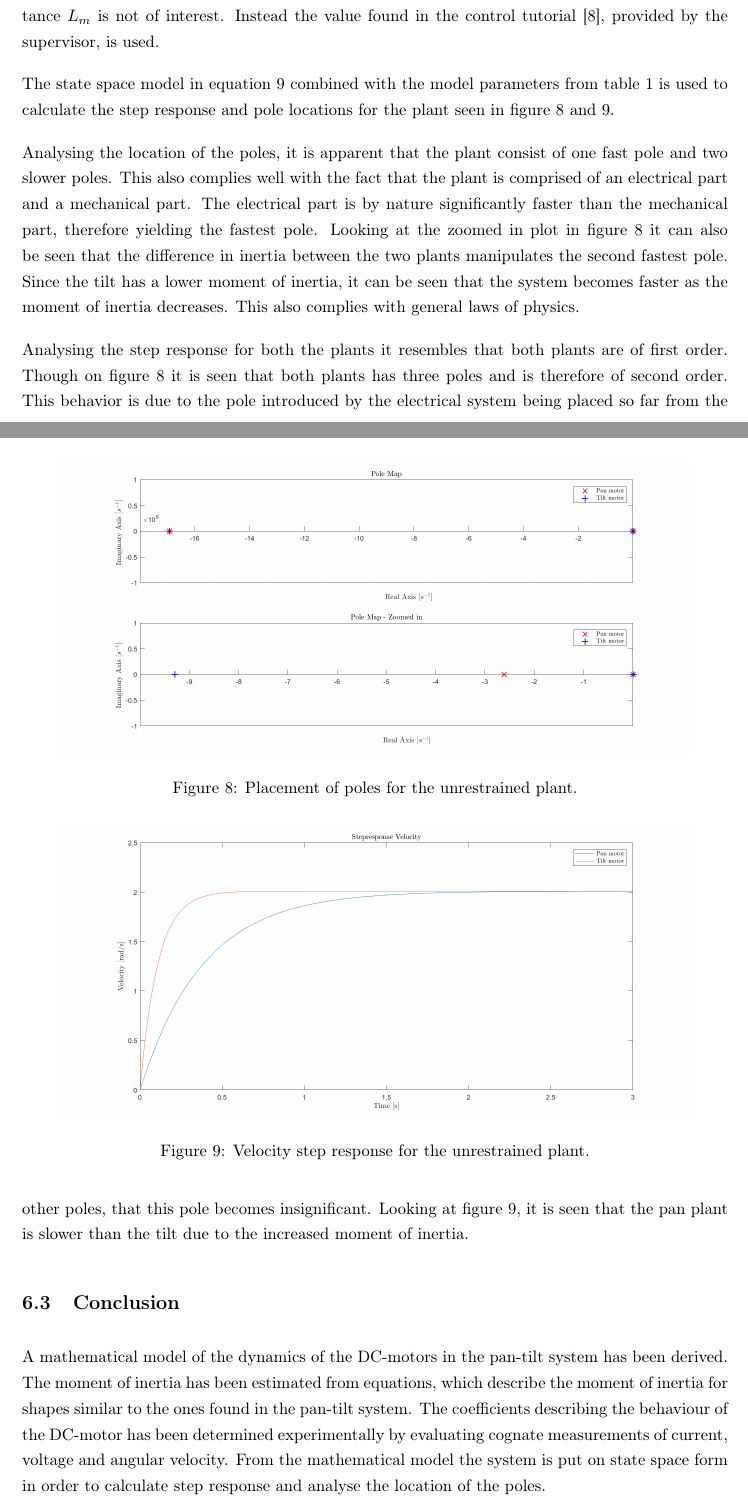
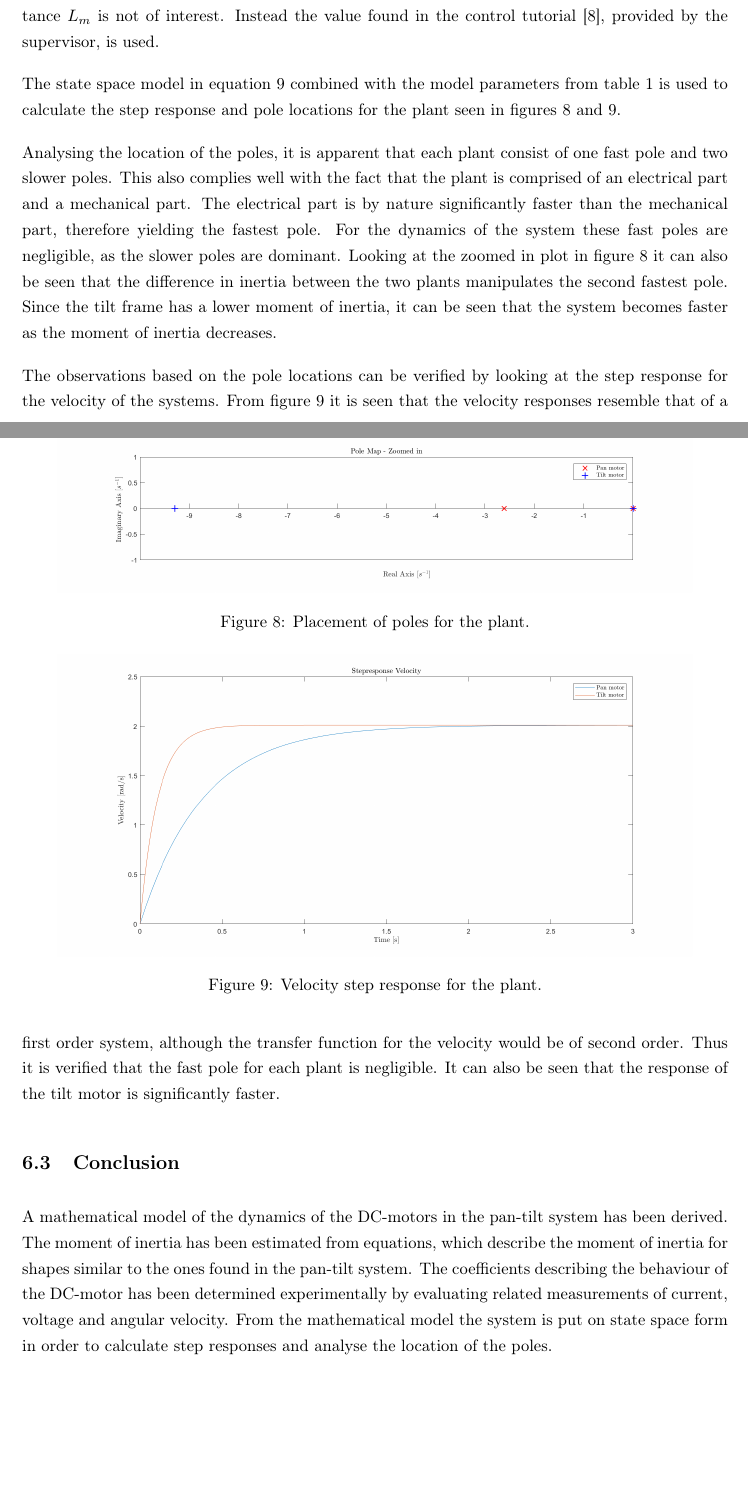
Before and after one commit to JakobGroeftehauge/4.-Semester-Projekt-PR04, a LaTeX paper (main.tex, which reads Sections/System_Modelling/Modelling_of_Motor.tex): two parts of pages 17 and 18 of 48, joined at a grey line, cut so that both start at the same text, the shorter picture padded with empty space. Compiled offline with pdfLaTeX.

Commit message:
After eating

```diff
--- a/Sections/System_Modelling/Modelling_of_Motor.tex
+++ b/Sections/System_Modelling/Modelling_of_Motor.tex
@@ -147,24 +149,25 @@ where $K$ is a coefficient related to the torque of the motor, $\tau_{c}$ is the
 \subsection{Analysis of the Modelled Plant}
 Through discussion with the project supervisor, it has been decided that determining the inductance $L_m$ is not of interest. Instead the value found in the control tutorial \cite{universityofmichigan2019}, provided by the supervisor, is used.
 
-The state space model in equation \ref{eq:stateSpaceSys1} combined with the model parameters from table \ref{tab:modellingParam} is used to calculate the step response and pole locations for the plant seen in figure \ref{fig:polesPlant} and \ref{fig:StepVelPlant}.
+The state space model in equation \ref{eq:stateSpaceSys1} combined with the model parameters from table \ref{tab:modellingParam} is used to calculate the step response and pole locations for the plant seen in figures \ref{fig:polesPlant} and \ref{fig:StepVelPlant}.
 
-Analysing the location of the poles, it is apparent that the plant consist of one fast pole and two slower poles. This also complies well with the fact that the plant is comprised of an electrical part and a mechanical part. The electrical part is by nature significantly faster than the mechanical part, therefore yielding the fastest pole. Looking at the zoomed in plot in figure \ref{fig:polesPlant} it can also be seen that the difference in inertia between the two plants manipulates the second fastest pole. Since the tilt has a lower moment of inertia, it can be seen that the system becomes faster as the moment of inertia decreases. This also complies with general laws of physics.
+Analysing the location of the poles, it is apparent that each plant consist of one fast pole and two slower poles. This also complies well with the fact that the plant is comprised of an electrical part and a mechanical part. The electrical part is by nature significantly faster than the mechanical part, therefore yielding the fastest pole. For the dynamics of the system these fast poles are negligible, as the slower poles are dominant. Looking at the zoomed in plot in figure \ref{fig:polesPlant} it can also be seen that the difference in inertia between the two plants manipulates the second fastest pole. Since the tilt frame has a lower moment of inertia, it can be seen that the system becomes faster as the moment of inertia decreases.
 
 \begin{figure}
     \centering
     \includegraphics[width = 0.9\textwidth]{Sections/System_Modelling/Images/polesPlant.png}
-    \caption{Placement of poles for the unrestrained plant.}
+    \caption{Placement of poles for the plant.}
     \label{fig:polesPlant}
 \end{figure}
 
-Analysing the step response for both the plants it resembles that both plants are of first order. Though on figure \ref{fig:polesPlant} it is seen that both plants has three poles and is therefore of second order. This behavior is due to the pole introduced by the electrical system being placed so far from the other poles, that this pole becomes insignificant. Looking at figure \ref{fig:StepVelPlant}, it is seen that the pan plant is slower than the tilt due to the increased moment of inertia.
+The observations based on the pole locations can be verified by looking at the step response for the velocity of the systems. From figure \ref{fig:StepVelPlant} it is seen that the velocity responses resemble that of a first order system, although the transfer function for the velocity would be of second order. Thus it is verified that the fast pole for each plant is negligible. It can also be seen that the response of the tilt motor is significantly faster.
+%Analysing the step response for both the plants it resembles that both plants are of first order. Though on figure \ref{fig:polesPlant} it is seen that both plants has three poles and is therefore of second order. This behavior is due to the pole introduced by the electrical system being placed so far from the other poles, that this pole becomes insignificant. Looking at figure \ref{fig:StepVelPlant}, it is seen that the pan plant is slower than the tilt due to the increased moment of inertia.
 
 
 \begin{figure}
     \centering
     \includegraphics[width = 0.9 \textwidth]{Sections/System_Modelling/Images/stepResponseVelPlant.png}
-    \caption{Velocity step response for the unrestrained plant.}
+    \caption{Velocity step response for the plant.}
     \label{fig:StepVelPlant}
 \end{figure}
 
@@ -172,7 +175,7 @@ Analysing the step response for both the plants it resembles that both plants ar
 
 \subsection{Conclusion}
 
-A mathematical model of the dynamics of the DC-motors in the pan-tilt system has been derived. The moment of inertia has been estimated from equations, which describe the moment of inertia for shapes similar to the ones found in the pan-tilt system. The coefficients describing the behaviour of the DC-motor has been determined experimentally by evaluating cognate measurements of current, voltage and angular velocity. From the mathematical model the system is put on state space form in order to calculate step response and analyse the location of the poles.
+A mathematical model of the dynamics of the DC-motors in the pan-tilt system has been derived. The moment of inertia has been estimated from equations, which describe the moment of inertia for shapes similar to the ones found in the pan-tilt system. The coefficients describing the behaviour of the DC-motor has been determined experimentally by evaluating related measurements of current, voltage and angular velocity. From the mathematical model the system is put on state space form in order to calculate step responses and analyse the location of the poles.
 
 
 
```
Also changed, not shown: Sections/System_Modelling/Modelling_of_Motor.tex (4 more changed lines).
